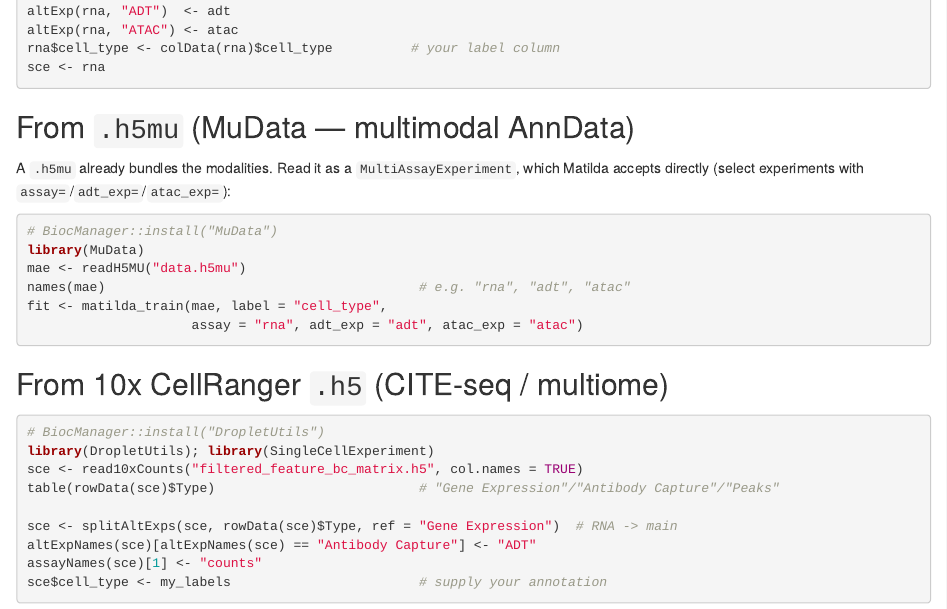
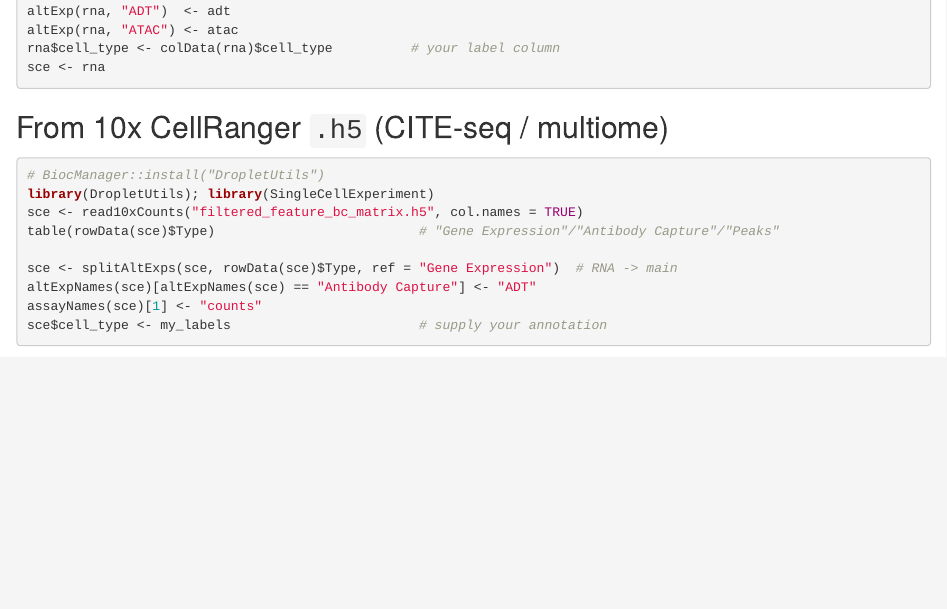
Before and after one commit to DSichang/matilda-r, an R Markdown document (inst/tutorials/00-data-preprocessing.Rmd): the page in a window 1100 px wide, from 1300 px down. Rendered offline with R 4.5, knitr and Pandoc, with nearby package versions; code that draws random numbers runs with fixed seeds of ours; some code elsewhere in the file could not run offline.

Commit message:
docs: drop MuData/.h5mu section from data-preprocessing tutorial
Co-Authored-By: Claude Opus 4.8 (1M context) <noreply@anthropic.com>

````diff
--- a/inst/tutorials/00-data-preprocessing.Rmd
+++ b/inst/tutorials/00-data-preprocessing.Rmd
@@ -63,20 +63,6 @@ altExp(rna, "ADT")  <- adt
 altExp(rna, "ATAC") <- atac
 rna$cell_type <- colData(rna)$cell_type          # your label column
 sce <- rna
-```
-
-## From `.h5mu` (MuData — multimodal AnnData)
-
-A `.h5mu` already bundles the modalities. Read it as a `MultiAssayExperiment`,
-which Matilda accepts directly (select experiments with `assay=`/`adt_exp=`/`atac_exp=`):
-
-```{r h5mu, eval = FALSE}
-# BiocManager::install("MuData")
-library(MuData)
-mae <- readH5MU("data.h5mu")
-names(mae)                                        # e.g. "rna", "adt", "atac"
-fit <- matilda_train(mae, label = "cell_type",
-                     assay = "rna", adt_exp = "adt", atac_exp = "atac")
 ```
 
 ## From 10x CellRanger `.h5` (CITE-seq / multiome)
````
Also changed, not shown: inst/tutorials/README.md.
